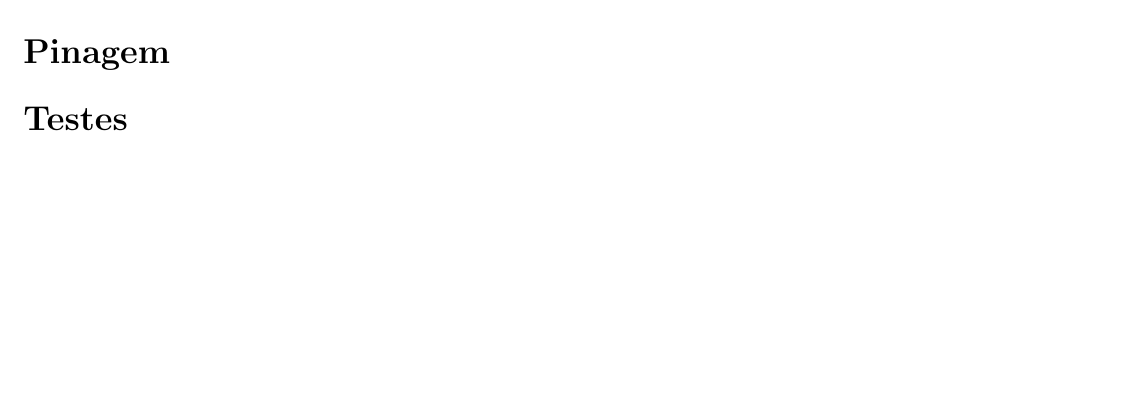
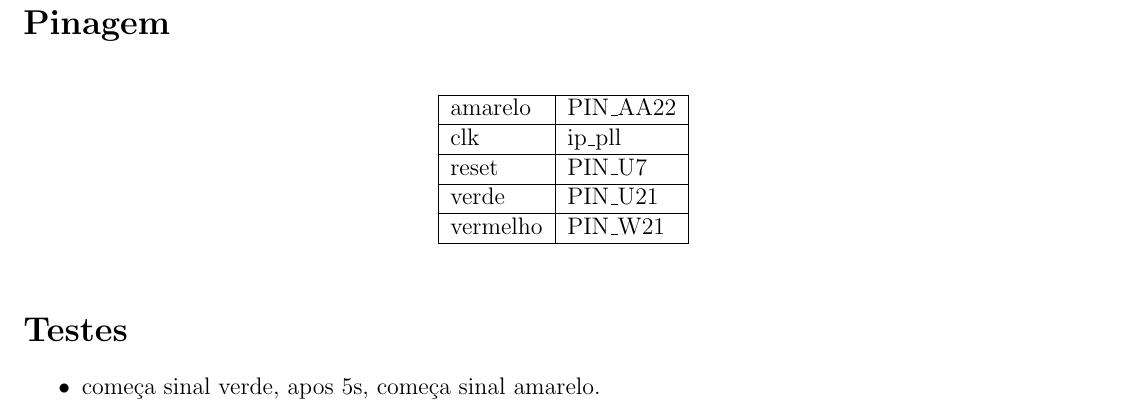
Before and after one commit to Hanazono-Yurine/PCS3335, a LaTeX document (relatorios/exp3/relatorio.tex): part of page 2 of 2 before the commit and part of page 4 of 4 after it, cut so that both start at the same text, the shorter picture padded with empty space. Compiled offline with pdfLaTeX.

Commit message:
update relatorio

```diff
--- a/relatorios/exp3/relatorio.tex
+++ b/relatorios/exp3/relatorio.tex
@@ -82,4 +98,15 @@
 
 	\section*{Pinagem}
 
+	\begin{table}[H]
+		\begin{center}
+			\begin{tabular}{|l|l|}
+				\hline
+				amarelo  & PIN\_AA22 \\ \hline
+				clk      & ip\_pll    \\ \hline
+				reset    & PIN\_U7   \\ \hline
+				verde    & PIN\_U21  \\ \hline
+				vermelho & PIN\_W21  \\ \hline
+			\end{tabular}
+		\end{center}
 
@@ -86,5 +114,9 @@
 
 	\section*{Testes}
+
+	\begin{itemize}
+		\item começa sinal verde, apos 5s, começa sinal amarelo.
+	\end{itemize}
 
 
 
```
Also changed, not shown: relatorios/exp3/relatorio.tex (17 more changed lines), 1 other file.
